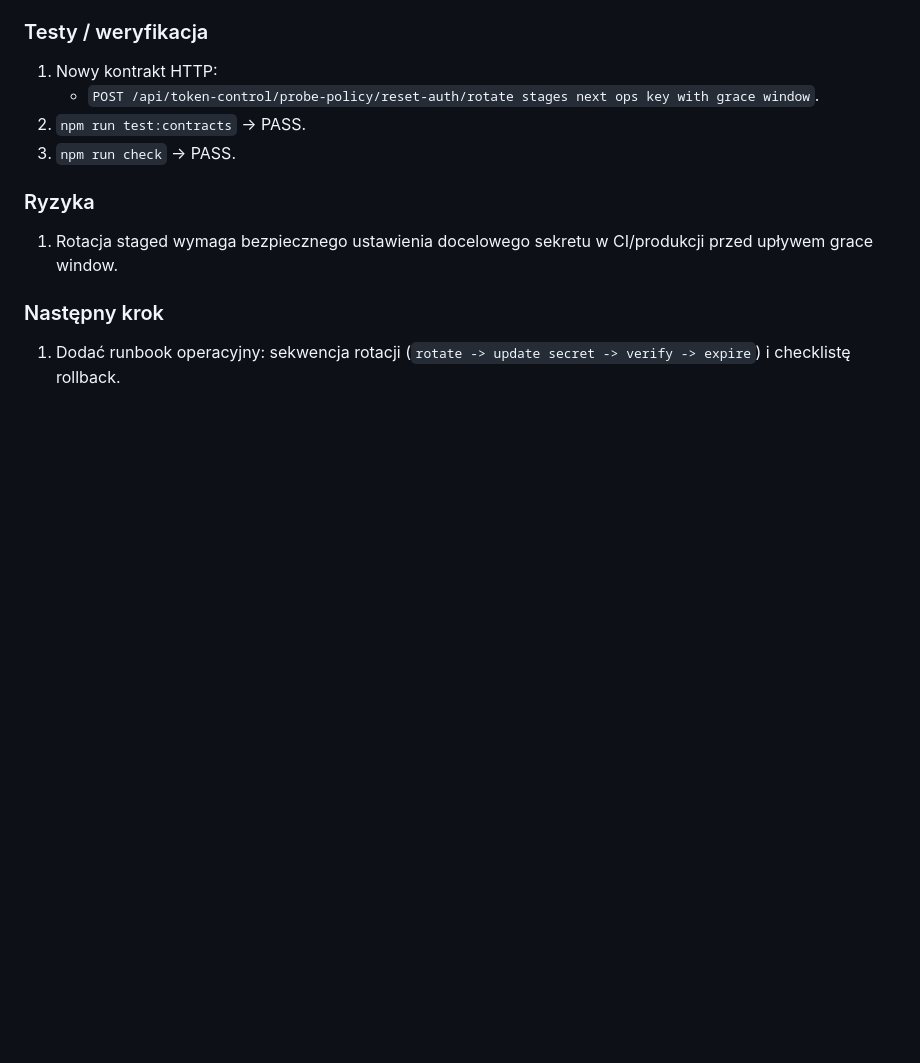
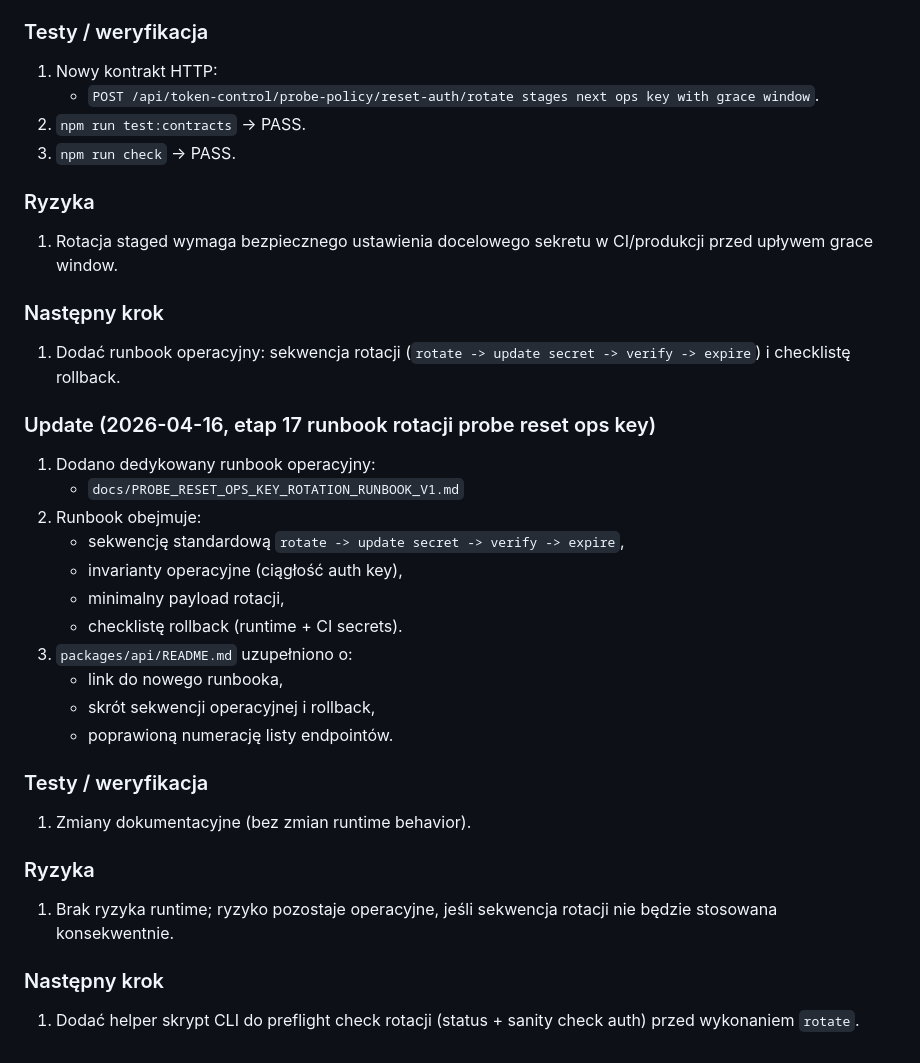
Before and after one commit to thisisnotajokee/Soon, a Markdown page: docs/PROJECT_WORKLOG.md, the part around the change. GitHub-like rendering; blank space fills up the shorter version.

```diff
--- a/docs/PROJECT_WORKLOG.md
+++ b/docs/PROJECT_WORKLOG.md
@@ -1795,3 +1795,29 @@ Cel: stały zapis kluczowych decyzji, zmian i wyników weryfikacji.
 ### Następny krok
 
 1. Dodać runbook operacyjny: sekwencja rotacji (`rotate -> update secret -> verify -> expire`) i checklistę rollback.
+
+### Update (2026-04-16, etap 17 runbook rotacji probe reset ops key)
+
+1. Dodano dedykowany runbook operacyjny:
+   - `docs/PROBE_RESET_OPS_KEY_ROTATION_RUNBOOK_V1.md`
+2. Runbook obejmuje:
+   - sekwencję standardową `rotate -> update secret -> verify -> expire`,
+   - invarianty operacyjne (ciągłość auth key),
+   - minimalny payload rotacji,
+   - checklistę rollback (runtime + CI secrets).
+3. `packages/api/README.md` uzupełniono o:
+   - link do nowego runbooka,
+   - skrót sekwencji operacyjnej i rollback,
+   - poprawioną numerację listy endpointów.
+
+### Testy / weryfikacja
+
+1. Zmiany dokumentacyjne (bez zmian runtime behavior).
+
+### Ryzyka
+
+1. Brak ryzyka runtime; ryzyko pozostaje operacyjne, jeśli sekwencja rotacji nie będzie stosowana konsekwentnie.
+
+### Następny krok
+
+1. Dodać helper skrypt CLI do preflight check rotacji (status + sanity check auth) przed wykonaniem `rotate`.
```
Also changed, not shown: docs/PROBE_RESET_OPS_KEY_ROTATION_RUNBOOK_V1.md (added, +75 -0 lines), packages/api/README.md (+28 -19 lines).
